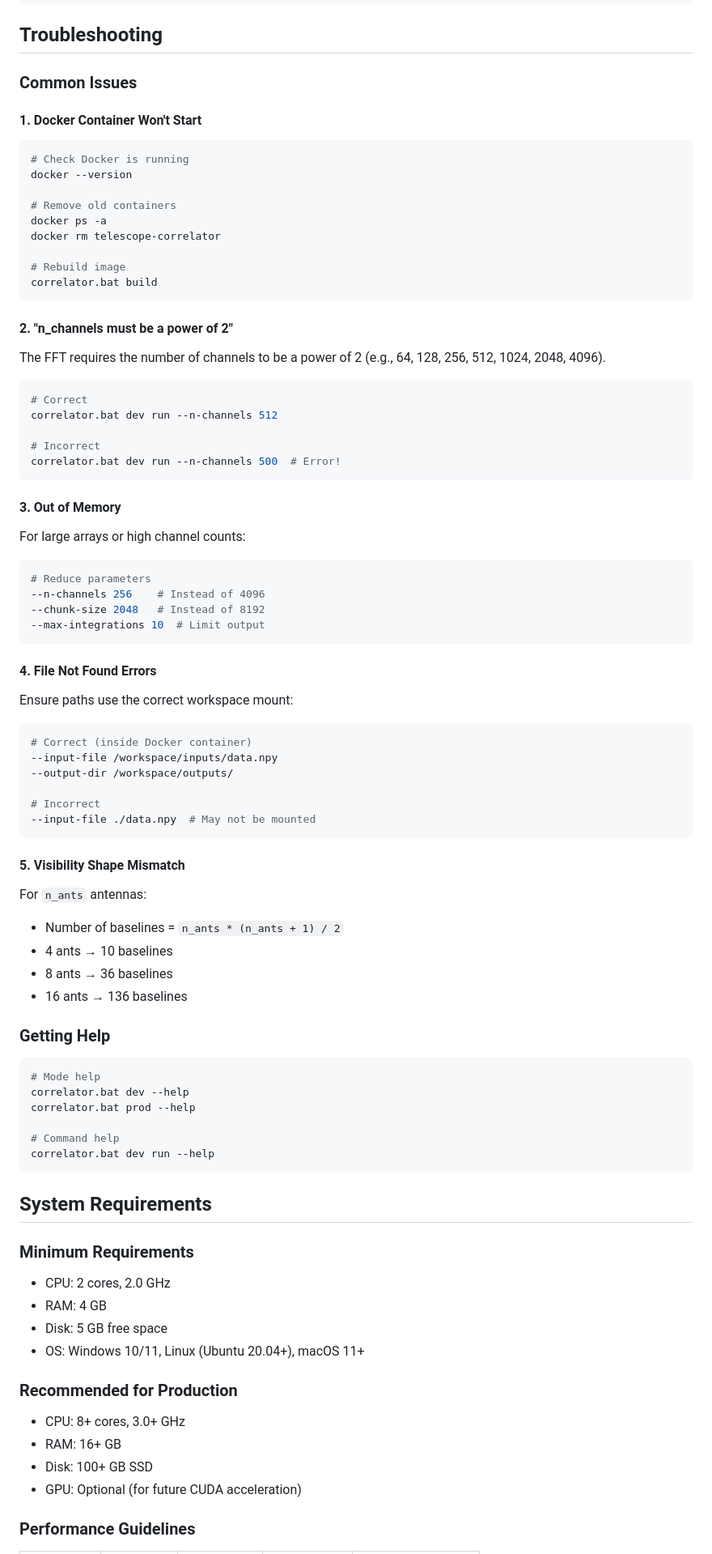
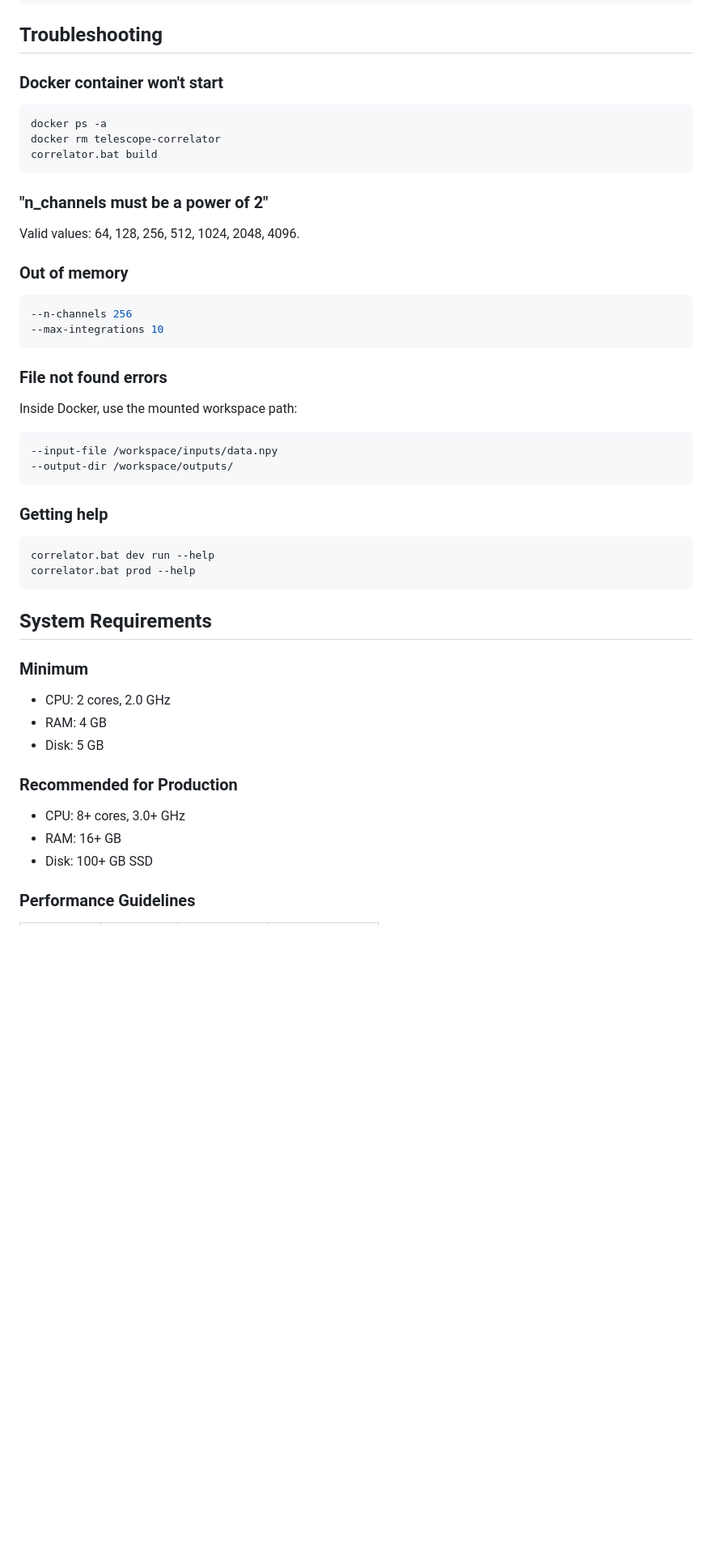
Before and after one commit to Francois0203/Telescope-Correlator, a Markdown page: README.md, the part around one of its changes. Shown at 81% size. Rendered like a GitHub page; blank space fills up the shorter version.

````diff
--- a/README.md
+++ b/README.md
@@ -554,90 +375,52 @@ correlator.bat dev run \
 
 ## Troubleshooting
 
-### Common Issues
-
-#### 1. Docker Container Won't Start
+### Docker container won't start
 
 ```bash
-# Check Docker is running
-docker --version
-
-# Remove old containers
 docker ps -a
 docker rm telescope-correlator
-
-# Rebuild image
 correlator.bat build
 ```
 
-#### 2. "n_channels must be a power of 2"
+### "n_channels must be a power of 2"
 
-The FFT requires the number of channels to be a power of 2 (e.g., 64, 128, 256, 512, 1024, 2048, 4096).
+Valid values: 64, 128, 256, 512, 1024, 2048, 4096.
+
+### Out of memory
 
 ```bash
-# Correct
-correlator.bat dev run --n-channels 512
-
-# Incorrect
-correlator.bat dev run --n-channels 500  # Error!
+--n-channels 256
+--max-integrations 10
 ```
 
-#### 3. Out of Memory
+### File not found errors
 
-For large arrays or high channel counts:
+Inside Docker, use the mounted workspace path:
 
 ```bash
-# Reduce parameters
---n-channels 256    # Instead of 4096
---chunk-size 2048   # Instead of 8192
---max-integrations 10  # Limit output
+--input-file /workspace/inputs/data.npy
+--output-dir /workspace/outputs/
 ```
 
-#### 4. File Not Found Errors
-
-Ensure paths use the correct workspace mount:
+### Getting help
 
 ```bash
-# Correct (inside Docker container)
---input-file /workspace/inputs/data.npy
---output-dir /workspace/outputs/
-
-# Incorrect
---input-file ./data.npy  # May not be mounted
-```
-
-#### 5. Visibility Shape Mismatch
-
-For `n_ants` antennas:
-- Number of baselines = `n_ants * (n_ants + 1) / 2`
-- 4 ants → 10 baselines
-- 8 ants → 36 baselines
-- 16 ants → 136 baselines
-
-### Getting Help
-
-```bash
-# Mode help
-correlator.bat dev --help
+correlator.bat dev run --help
 correlator.bat prod --help
-
-# Command help
-correlator.bat dev run --help
 ```
 
 ## System Requirements
 
-### Minimum Requirements
+### Minimum
 - CPU: 2 cores, 2.0 GHz
 - RAM: 4 GB
-- Disk: 5 GB free space
-- OS: Windows 10/11, Linux (Ubuntu 20.04+), macOS 11+
+- Disk: 5 GB
 
 ### Recommended for Production
 - CPU: 8+ cores, 3.0+ GHz
 - RAM: 16+ GB
 - Disk: 100+ GB SSD
-- GPU: Optional (for future CUDA acceleration)
 
 ### Performance Guidelines
 
````
Also changed, not shown: other parts of README.md (+64 -257 lines).
